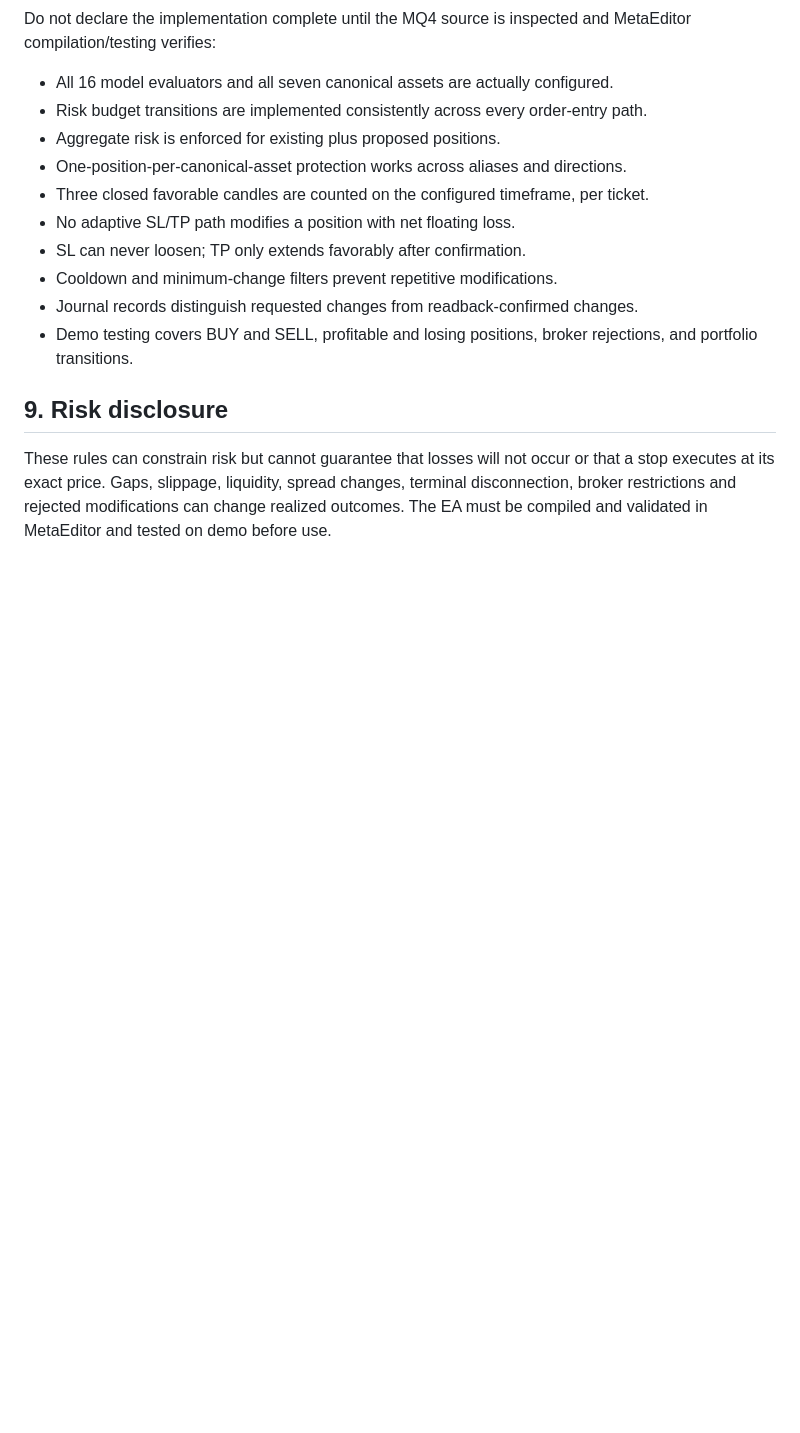
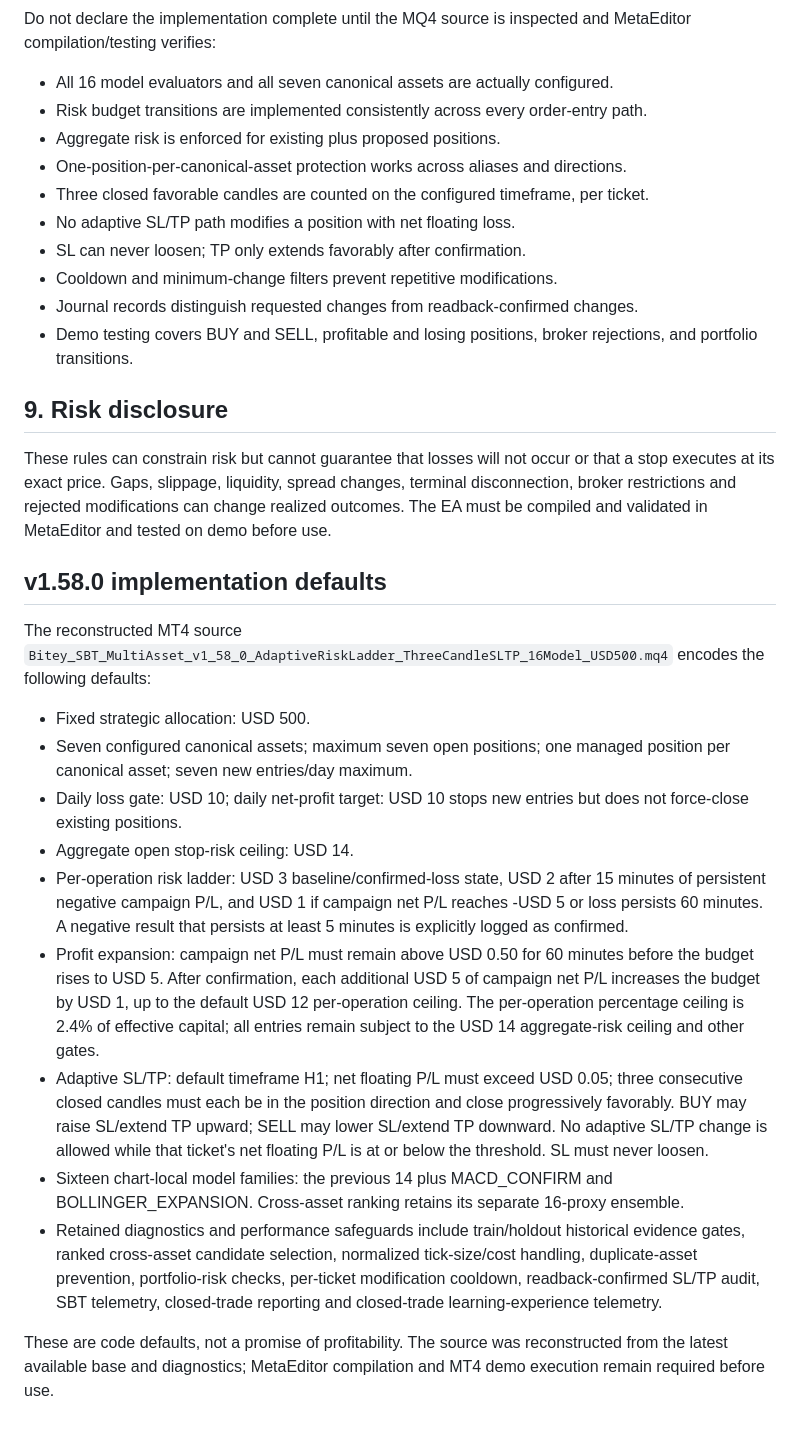
Before and after one commit to raylerr481/bitey-system-bots-trading, a Markdown page: docs/ADAPTIVE_TRADING_RULES.md, the part around the change. GitHub-like rendering; blank space fills up the shorter version.

Commit message:
docs: document v1.58 adaptive risk and three-candle defaults

```diff
--- a/docs/ADAPTIVE_TRADING_RULES.md
+++ b/docs/ADAPTIVE_TRADING_RULES.md
@@ -125,3 +125,20 @@ Do not declare the implementation complete until the MQ4 source is inspected and
 ## 9. Risk disclosure
 
 These rules can constrain risk but cannot guarantee that losses will not occur or that a stop executes at its exact price. Gaps, slippage, liquidity, spread changes, terminal disconnection, broker restrictions and rejected modifications can change realized outcomes. The EA must be compiled and validated in MetaEditor and tested on demo before use.
+
+
+## v1.58.0 implementation defaults
+
+The reconstructed MT4 source `Bitey_SBT_MultiAsset_v1_58_0_AdaptiveRiskLadder_ThreeCandleSLTP_16Model_USD500.mq4` encodes the following defaults:
+
+- Fixed strategic allocation: USD 500.
+- Seven configured canonical assets; maximum seven open positions; one managed position per canonical asset; seven new entries/day maximum.
+- Daily loss gate: USD 10; daily net-profit target: USD 10 stops new entries but does not force-close existing positions.
+- Aggregate open stop-risk ceiling: USD 14.
+- Per-operation risk ladder: USD 3 baseline/confirmed-loss state, USD 2 after 15 minutes of persistent negative campaign P/L, and USD 1 if campaign net P/L reaches -USD 5 or loss persists 60 minutes. A negative result that persists at least 5 minutes is explicitly logged as confirmed.
+- Profit expansion: campaign net P/L must remain above USD 0.50 for 60 minutes before the budget rises to USD 5. After confirmation, each additional USD 5 of campaign net P/L increases the budget by USD 1, up to the default USD 12 per-operation ceiling. The per-operation percentage ceiling is 2.4% of effective capital; all entries remain subject to the USD 14 aggregate-risk ceiling and other gates.
+- Adaptive SL/TP: default timeframe H1; net floating P/L must exceed USD 0.05; three consecutive closed candles must each be in the position direction and close progressively favorably. BUY may raise SL/extend TP upward; SELL may lower SL/extend TP downward. No adaptive SL/TP change is allowed while that ticket's net floating P/L is at or below the threshold. SL must never loosen.
+- Sixteen chart-local model families: the previous 14 plus MACD_CONFIRM and BOLLINGER_EXPANSION. Cross-asset ranking retains its separate 16-proxy ensemble.
+- Retained diagnostics and performance safeguards include train/holdout historical evidence gates, ranked cross-asset candidate selection, normalized tick-size/cost handling, duplicate-asset prevention, portfolio-risk checks, per-ticket modification cooldown, readback-confirmed SL/TP audit, SBT telemetry, closed-trade reporting and closed-trade learning-experience telemetry.
+
+These are code defaults, not a promise of profitability. The source was reconstructed from the latest available base and diagnostics; MetaEditor compilation and MT4 demo execution remain required before use.
```
